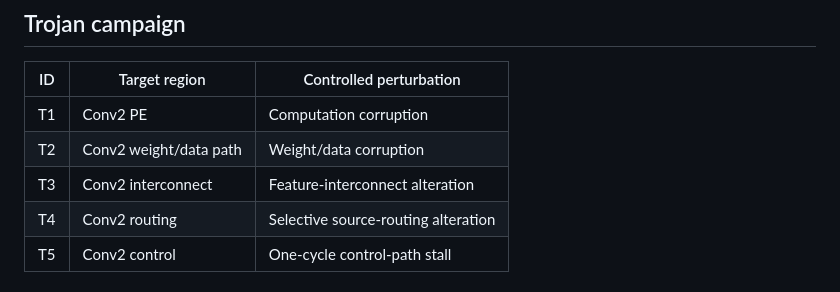
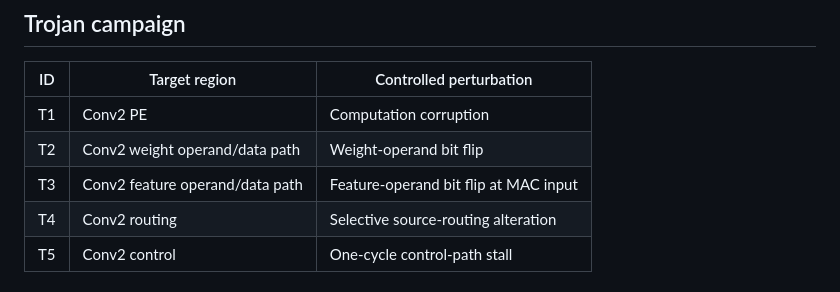
Before and after one commit to RaoneKS/hardware-trojan-fpga-cnn, a Markdown page: README.md, the part around the change. Drawn GitHub-style.

Commit message:
Correct README attack table to match RTL injection points

```diff
--- a/README.md
+++ b/README.md
@@ -61,8 +61,8 @@ Code 11 is a shared regional code and does not uniquely distinguish T3, T4, and
 | ID | Target region | Controlled perturbation |
 |---|---|---|
 | T1 | Conv2 PE | Computation corruption |
-| T2 | Conv2 weight/data path | Weight/data corruption |
-| T3 | Conv2 interconnect | Feature-interconnect alteration |
+| T2 | Conv2 weight operand/data path | Weight-operand bit flip |
+| T3 | Conv2 feature operand/data path | Feature-operand bit flip at MAC input |
 | T4 | Conv2 routing | Selective source-routing alteration |
 | T5 | Conv2 control | One-cycle control-path stall |
 
```
